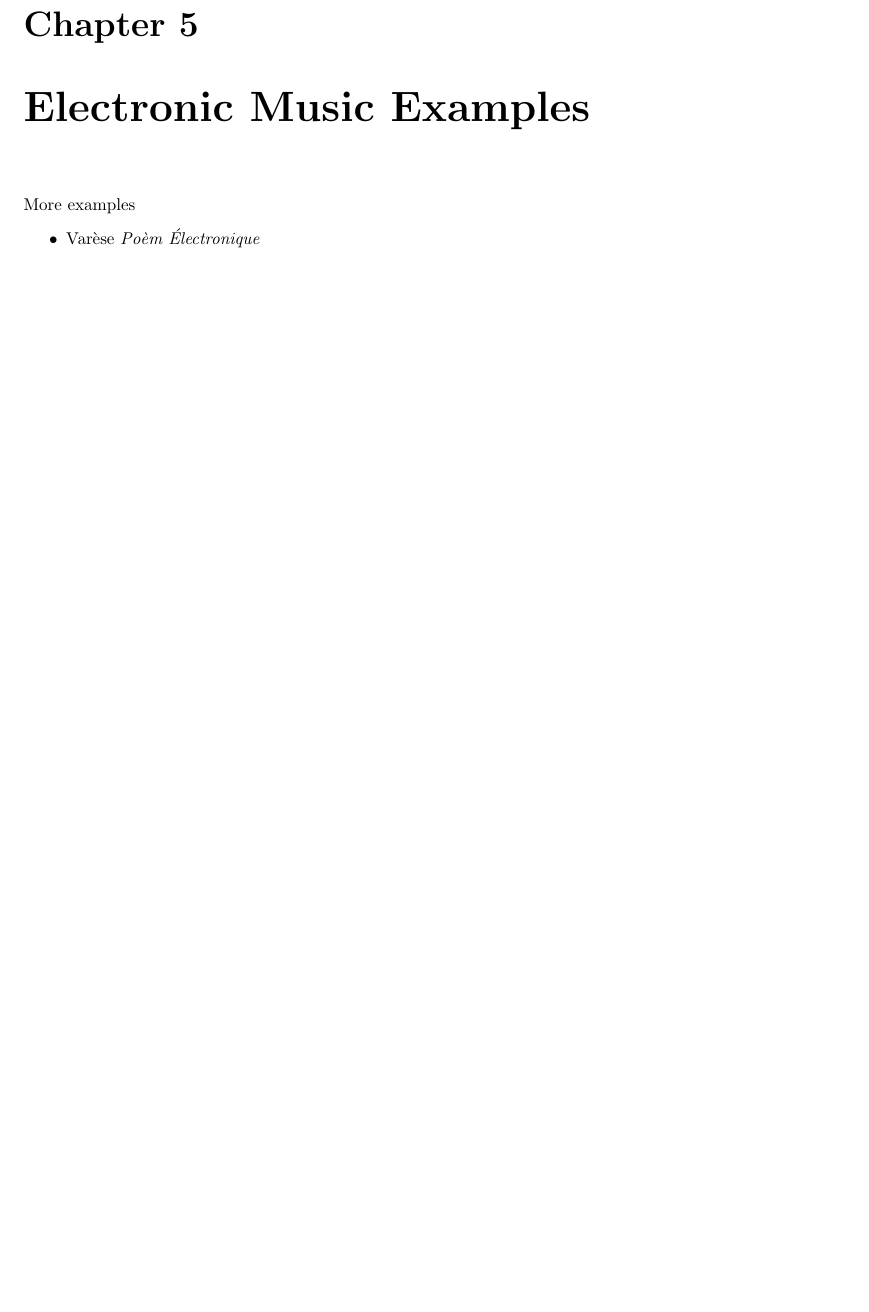
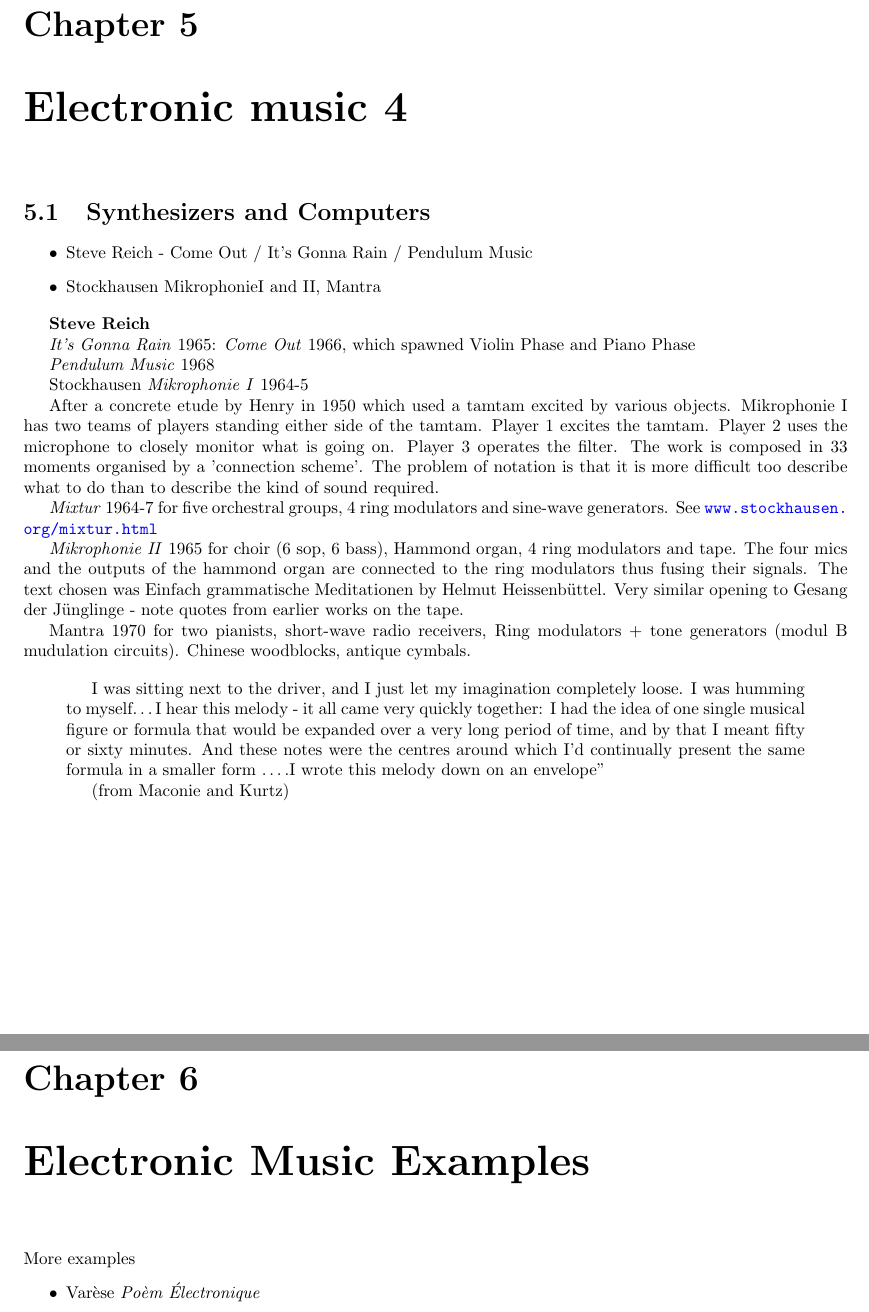
Before and after one commit to adrianmoore/teachingnotes, a LaTeX thesis (mus396-notes/book.tex, which reads mus396-notes/history4.tex): part of page 17 of 20 before the commit and two parts of pages 17 and 19 of 22 after it, the two joined at a grey line, cut so that both start at the same text, the shorter picture padded with empty space. Compiled offline with pdfLaTeX.

Commit message:
396updates

```diff
--- a/mus396-notes/history4.tex
+++ b/mus396-notes/history4.tex
@@ -3,7 +3,32 @@
 %pages~\pageref{tab:opposites1}
 %and form (section~\ref{section:form}, page~\pageref{section:form}).
 
-\chapter{Electronic music 2}
-\label{history3}
+\chapter{Electronic music 4}
+\label{history4}
 
 \section{Synthesizers and Computers}
+\begin{itemize}
+\item Steve Reich - Come Out / It's Gonna Rain / Pendulum Music
+\item Stockhausen MikrophonieI and II, Mantra
+\end{itemize}
+
+\textbf{Steve Reich}
+
+\textit{It's Gonna Rain} 1965: \textit{Come Out} 1966,  which spawned Violin Phase and Piano Phase
+
+\textit{Pendulum Music} 1968
+
+Stockhausen \textit{Mikrophonie I} 1964-5
+
+After a concrete etude by Henry in 1950 which used a tamtam excited by various objects. Mikrophonie I has two teams of players standing either side of the tamtam. Player 1 excites the tamtam. Player 2 uses the microphone to closely monitor what is going on. Player 3 operates the filter. The work is composed in 33 moments organised by a 'connection scheme'. The problem of notation is that it is more difficult too describe what to do than to describe the kind of sound required.
+
+\textit{Mixtur} 1964-7 for five orchestral groups, 4 ring modulators and sine-wave generators. See \url{www.stockhausen.org/mixtur.html}
+
+\textit{Mikrophonie II} 1965 for choir (6 sop, 6 bass), Hammond organ, 4 ring modulators and tape. The four mics and the outputs of the hammond organ are connected to the ring modulators thus fusing their signals. The text chosen was Einfach grammatische Meditationen by Helmut Heissenbüttel. Very similar opening to Gesang der Jünglinge - note quotes from earlier works on the tape.
+
+Mantra 1970 for two pianists, short-wave radio receivers, Ring modulators + tone generators (modul B mudulation circuits). Chinese woodblocks, antique cymbals.
+
+\begin{quotation}I was sitting next to the driver, and I just let my imagination completely loose. I was humming to myself…I hear this melody - it all came very quickly together: I had the idea of one single musical figure or formula that would be expanded over a very long period of time, and by that I meant fifty or sixty minutes. And these notes were the centres around which I'd continually present the same formula in a smaller form ….I wrote this melody down on an envelope''
+
+(from Maconie and Kurtz)
+\end{quotation}
```
Also changed, not shown: mus396-notes/book.tex (+1 -1 lines), mus396-notes/history.tex (+2 -2 lines), mus396-notes/history2.tex (+1 -1 lines), mus396-notes/history3.tex (+1 -1 lines), mus396-notes/ElectronicMusicHistory.pdf (added).
